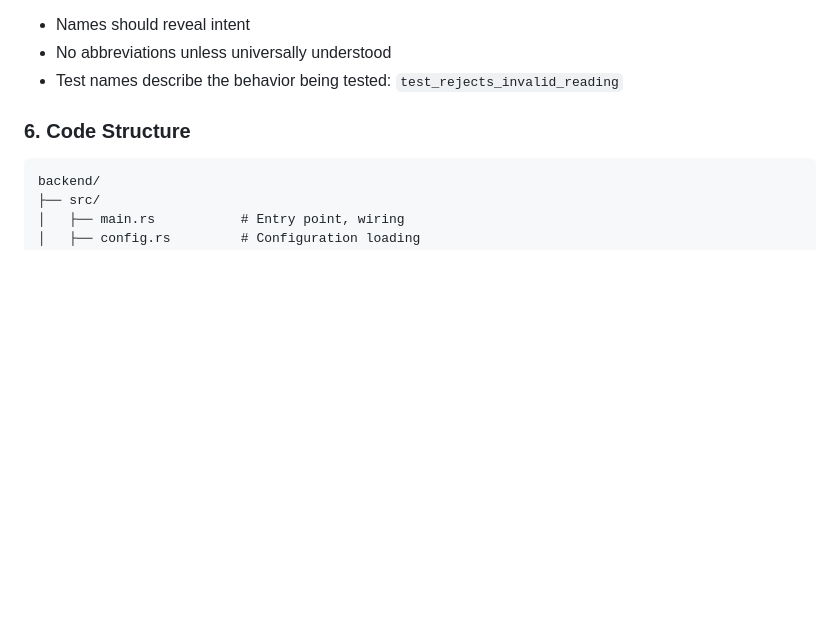
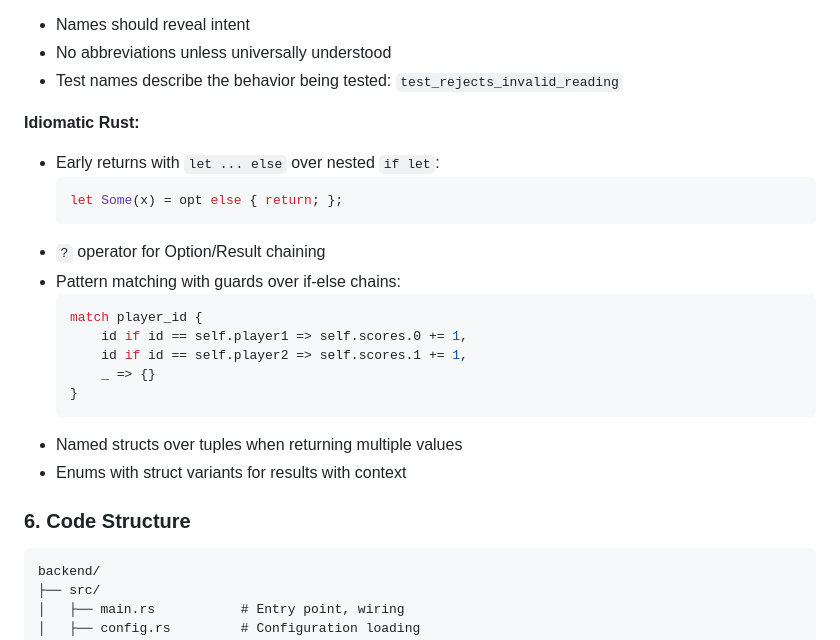
Before and after one commit to geoals/yomitaisen, a Markdown page: CLAUDE.md, the part around the change. GitHub-like rendering; blank space fills up the shorter version.

Commit message:
docs: add idiomatic Rust style guidelines
Co-Authored-By: Claude Opus 4.5 <noreply@anthropic.com>

````diff
--- a/CLAUDE.md
+++ b/CLAUDE.md
@@ -70,6 +70,23 @@ Don't over-explain obvious things, but err on the side of teaching when introduc
 - Names should reveal intent
 - No abbreviations unless universally understood
 - Test names describe the behavior being tested: `test_rejects_invalid_reading`
+
+**Idiomatic Rust:**
+- Early returns with `let ... else` over nested `if let`:
+  ```rust
+  let Some(x) = opt else { return; };
+  ```
+- `?` operator for Option/Result chaining
+- Pattern matching with guards over if-else chains:
+  ```rust
+  match player_id {
+      id if id == self.player1 => self.scores.0 += 1,
+      id if id == self.player2 => self.scores.1 += 1,
+      _ => {}
+  }
+  ```
+- Named structs over tuples when returning multiple values
+- Enums with struct variants for results with context
 
 ### 6. Code Structure
 
````
